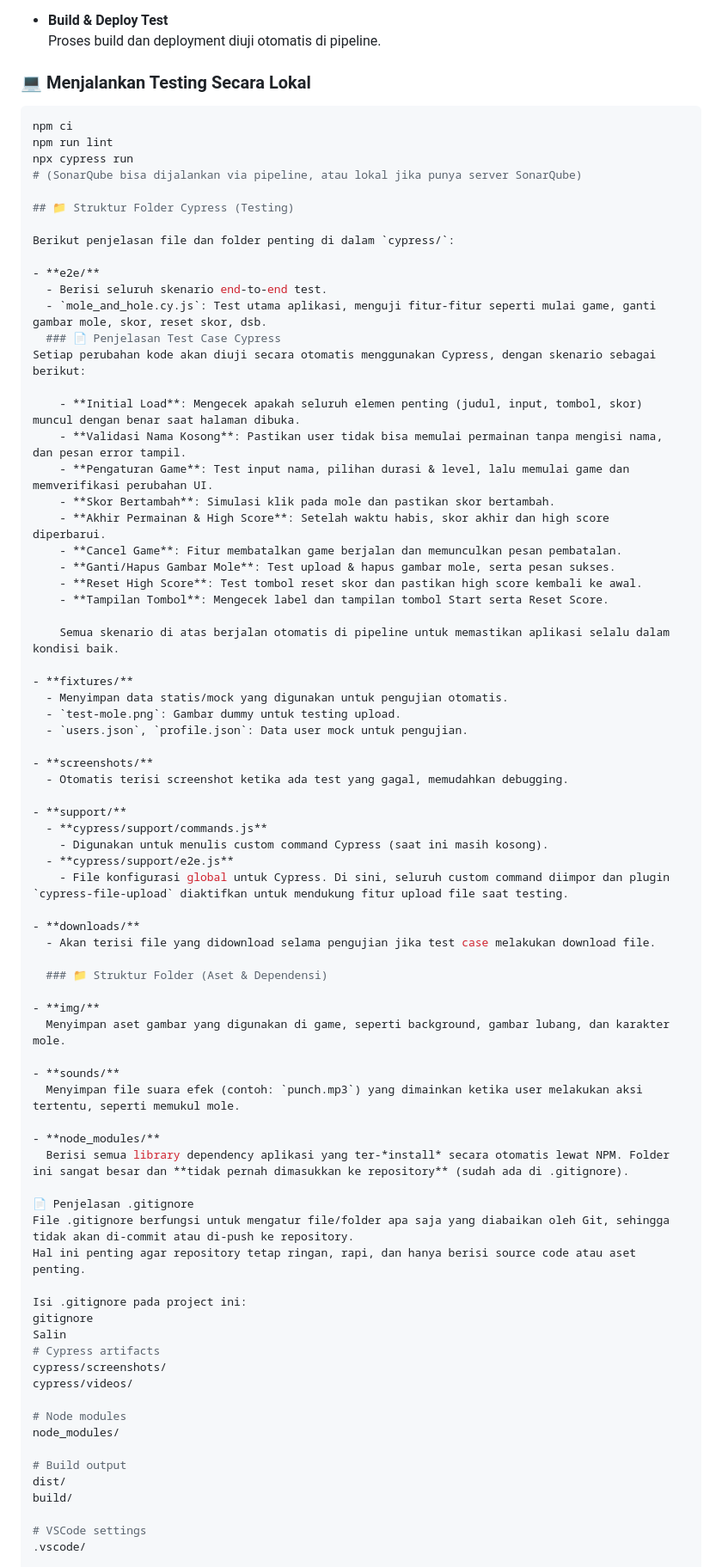
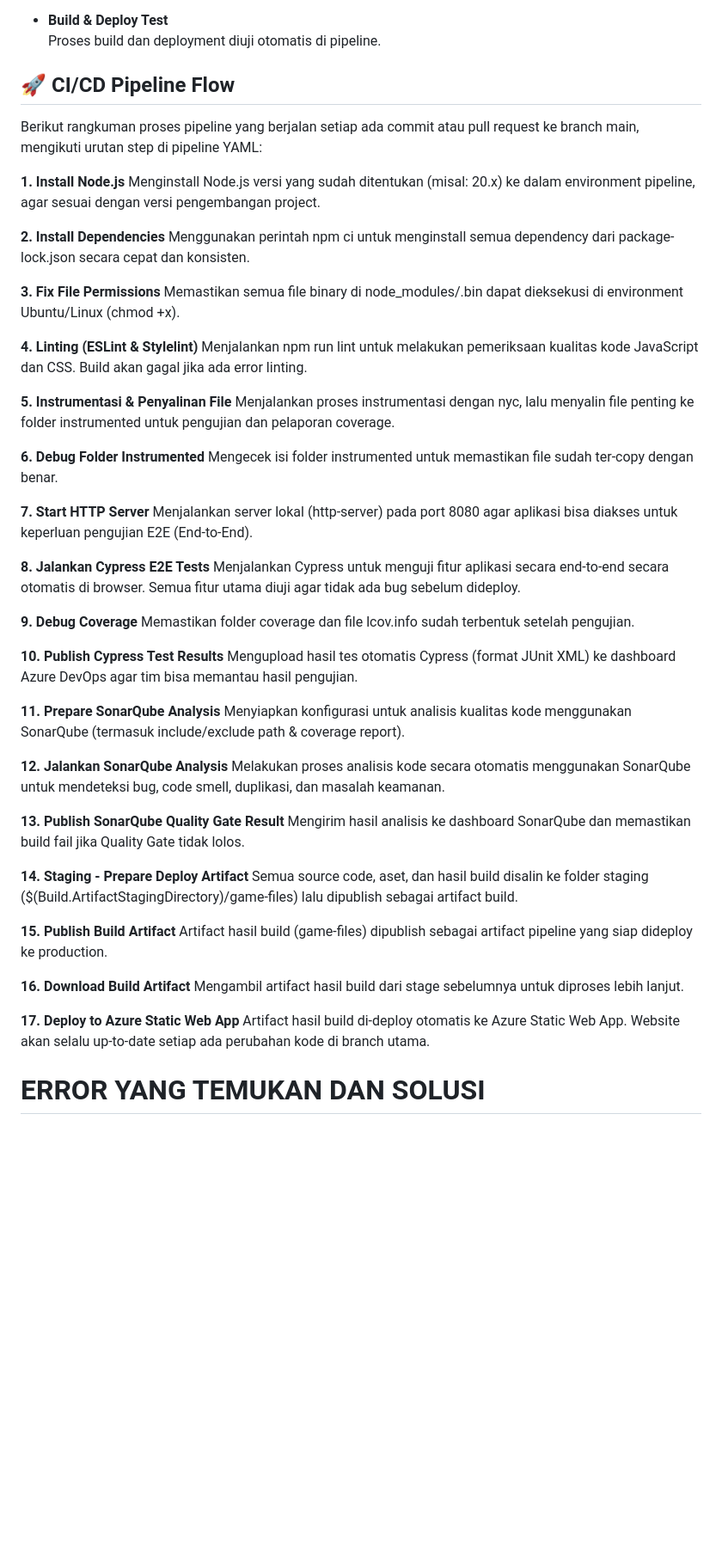
Before and after one commit to lakso-ycy/mole_hole, a Markdown page: README.md, the part around the change printed below. Shown: that part at 86% size. Rendered like a GitHub page; blank space fills up the shorter version.

````diff
--- a/README.md
+++ b/README.md
@@ -27,82 +45,63 @@ Pipeline proyek ini secara otomatis menjalankan beberapa tahap pengujian dan ana
 - **Build & Deploy Test**
   Proses build dan deployment diuji otomatis di pipeline.
 
-### 💻 Menjalankan Testing Secara Lokal
+## 🚀 CI/CD Pipeline Flow
+Berikut rangkuman proses pipeline yang berjalan setiap ada commit atau pull request ke branch main, mengikuti urutan step di pipeline YAML:
 
-```bash
-npm ci
-npm run lint
-npx cypress run
-# (SonarQube bisa dijalankan via pipeline, atau lokal jika punya server SonarQube)
+**1. Install Node.js**
+Menginstall Node.js versi yang sudah ditentukan (misal: 20.x) ke dalam environment pipeline, agar sesuai dengan versi pengembangan project.
 
-## 📁 Struktur Folder Cypress (Testing)
+**2. Install Dependencies**
+Menggunakan perintah npm ci untuk menginstall semua dependency dari package-lock.json secara cepat dan konsisten.
 
-Berikut penjelasan file dan folder penting di dalam `cypress/`:
+**3. Fix File Permissions**
+Memastikan semua file binary di node_modules/.bin dapat dieksekusi di environment Ubuntu/Linux (chmod +x).
 
-- **e2e/**
-  - Berisi seluruh skenario end-to-end test.
-  - `mole_and_hole.cy.js`: Test utama aplikasi, menguji fitur-fitur seperti mulai game, ganti gambar mole, skor, reset skor, dsb.
-  ### 📄 Penjelasan Test Case Cypress
-Setiap perubahan kode akan diuji secara otomatis menggunakan Cypress, dengan skenario sebagai berikut:
+**4. Linting (ESLint & Stylelint)**
+Menjalankan npm run lint untuk melakukan pemeriksaan kualitas kode JavaScript dan CSS.
+Build akan gagal jika ada error linting.
 
-    - **Initial Load**: Mengecek apakah seluruh elemen penting (judul, input, tombol, skor) muncul dengan benar saat halaman dibuka.
-    - **Validasi Nama Kosong**: Pastikan user tidak bisa memulai permainan tanpa mengisi nama, dan pesan error tampil.
-    - **Pengaturan Game**: Test input nama, pilihan durasi & level, lalu memulai game dan memverifikasi perubahan UI.
-    - **Skor Bertambah**: Simulasi klik pada mole dan pastikan skor bertambah.
-    - **Akhir Permainan & High Score**: Setelah waktu habis, skor akhir dan high score diperbarui.
-    - **Cancel Game**: Fitur membatalkan game berjalan dan memunculkan pesan pembatalan.
-    - **Ganti/Hapus Gambar Mole**: Test upload & hapus gambar mole, serta pesan sukses.
-    - **Reset High Score**: Test tombol reset skor dan pastikan high score kembali ke awal.
-    - **Tampilan Tombol**: Mengecek label dan tampilan tombol Start serta Reset Score.
+**5. Instrumentasi & Penyalinan File**
+Menjalankan proses instrumentasi dengan nyc, lalu menyalin file penting ke folder instrumented untuk pengujian dan pelaporan coverage.
 
-    Semua skenario di atas berjalan otomatis di pipeline untuk memastikan aplikasi selalu dalam kondisi baik.
+**6. Debug Folder Instrumented**
+Mengecek isi folder instrumented untuk memastikan file sudah ter-copy dengan benar.
 
-- **fixtures/**
-  - Menyimpan data statis/mock yang digunakan untuk pengujian otomatis.
-  - `test-mole.png`: Gambar dummy untuk testing upload.
-  - `users.json`, `profile.json`: Data user mock untuk pengujian.
+**7. Start HTTP Server**
+Menjalankan server lokal (http-server) pada port 8080 agar aplikasi bisa diakses untuk keperluan pengujian E2E (End-to-End).
 
-- **screenshots/**
-  - Otomatis terisi screenshot ketika ada test yang gagal, memudahkan debugging.
+**8. Jalankan Cypress E2E Tests**
+Menjalankan Cypress untuk menguji fitur aplikasi secara end-to-end secara otomatis di browser.
+Semua fitur utama diuji agar tidak ada bug sebelum dideploy.
 
-- **support/**
-  - **cypress/support/commands.js**
-    - Digunakan untuk menulis custom command Cypress (saat ini masih kosong).
-  - **cypress/support/e2e.js**
-    - File konfigurasi global untuk Cypress. Di sini, seluruh custom command diimpor dan plugin `cypress-file-upload` diaktifkan untuk mendukung fitur upload file saat testing.
+**9. Debug Coverage**
+Memastikan folder coverage dan file lcov.info sudah terbentuk setelah pengujian.
 
-- **downloads/**
-  - Akan terisi file yang didownload selama pengujian jika test case melakukan download file.
+**10. Publish Cypress Test Results**
+Mengupload hasil tes otomatis Cypress (format JUnit XML) ke dashboard Azure DevOps agar tim bisa memantau hasil pengujian.
 
-  ### 📁 Struktur Folder (Aset & Dependensi)
+**11. Prepare SonarQube Analysis**
+Menyiapkan konfigurasi untuk analisis kualitas kode menggunakan SonarQube (termasuk include/exclude path & coverage report).
 
-- **img/**
-  Menyimpan aset gambar yang digunakan di game, seperti background, gambar lubang, dan karakter mole.
+**12. Jalankan SonarQube Analysis**
+Melakukan proses analisis kode secara otomatis menggunakan SonarQube untuk mendeteksi bug, code smell, duplikasi, dan masalah keamanan.
 
-- **sounds/**
-  Menyimpan file suara efek (contoh: `punch.mp3`) yang dimainkan ketika user melakukan aksi tertentu, seperti memukul mole.
+**13. Publish SonarQube Quality Gate Result**
+Mengirim hasil analisis ke dashboard SonarQube dan memastikan build fail jika Quality Gate tidak lolos.
 
-- **node_modules/**
-  Berisi semua library dependency aplikasi yang ter-*install* secara otomatis lewat NPM. Folder ini sangat besar dan **tidak pernah dimasukkan ke repository** (sudah ada di .gitignore).
+**14. Staging - Prepare Deploy Artifact**
+Semua source code, aset, dan hasil build disalin ke folder staging ($(Build.ArtifactStagingDirectory)/game-files) lalu dipublish sebagai artifact build.
 
-📄 Penjelasan .gitignore
-File .gitignore berfungsi untuk mengatur file/folder apa saja yang diabaikan oleh Git, sehingga tidak akan di-commit atau di-push ke repository.
-Hal ini penting agar repository tetap ringan, rapi, dan hanya berisi source code atau aset penting.
+**15. Publish Build Artifact**
+Artifact hasil build (game-files) dipublish sebagai artifact pipeline yang siap dideploy ke production.
 
-Isi .gitignore pada project ini:
-gitignore
-Salin
-# Cypress artifacts
-cypress/screenshots/
-cypress/videos/
+**16. Download Build Artifact**
+Mengambil artifact hasil build dari stage sebelumnya untuk diproses lebih lanjut.
 
-# Node modules
-node_modules/
+**17. Deploy to Azure Static Web App**
+Artifact hasil build di-deploy otomatis ke Azure Static Web App.
+Website akan selalu up-to-date setiap ada perubahan kode di branch utama.
 
-# Build output
-dist/
-build/
 
-# VSCode settings
-.vscode/
+# ERROR YANG TEMUKAN DAN SOLUSI
 
````
Also changed, not shown: other parts of README.md (+35 -101 lines).
